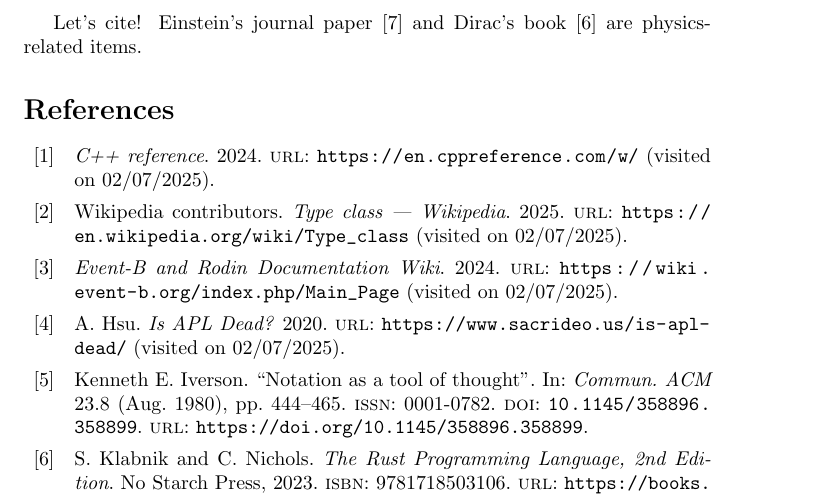
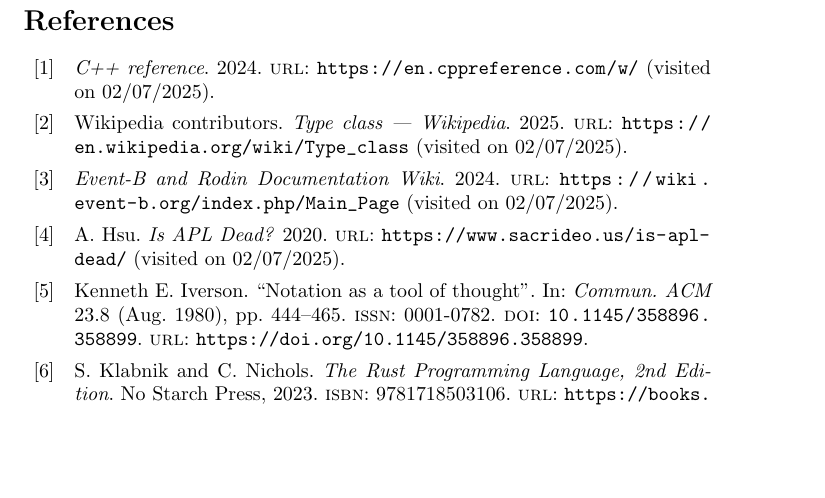
Before and after one commit to Ant13731/compilers, a LaTeX document (directed_readings/ADT/adt_survey.tex): part of page 1 of 2, cut at the place of the change, the shorter picture padded with empty space. Compiled offline with pdfLaTeX.

Commit message:
remove unnecesary sentence

```diff
--- a/directed_readings/ADT/adt_survey.tex
+++ b/directed_readings/ADT/adt_survey.tex
@@ -4,8 +4,7 @@
 \addbibresource{adt_survey.bib}
 
 \begin{document}
-Let's cite! Einstein's journal paper \cite{apl} and Dirac's
-book \cite{rustBook} are physics-related items.
+
 
 \nocite{*} % keeps all references, even those not referred to
 \printbibliography %Prints bibliography
```
